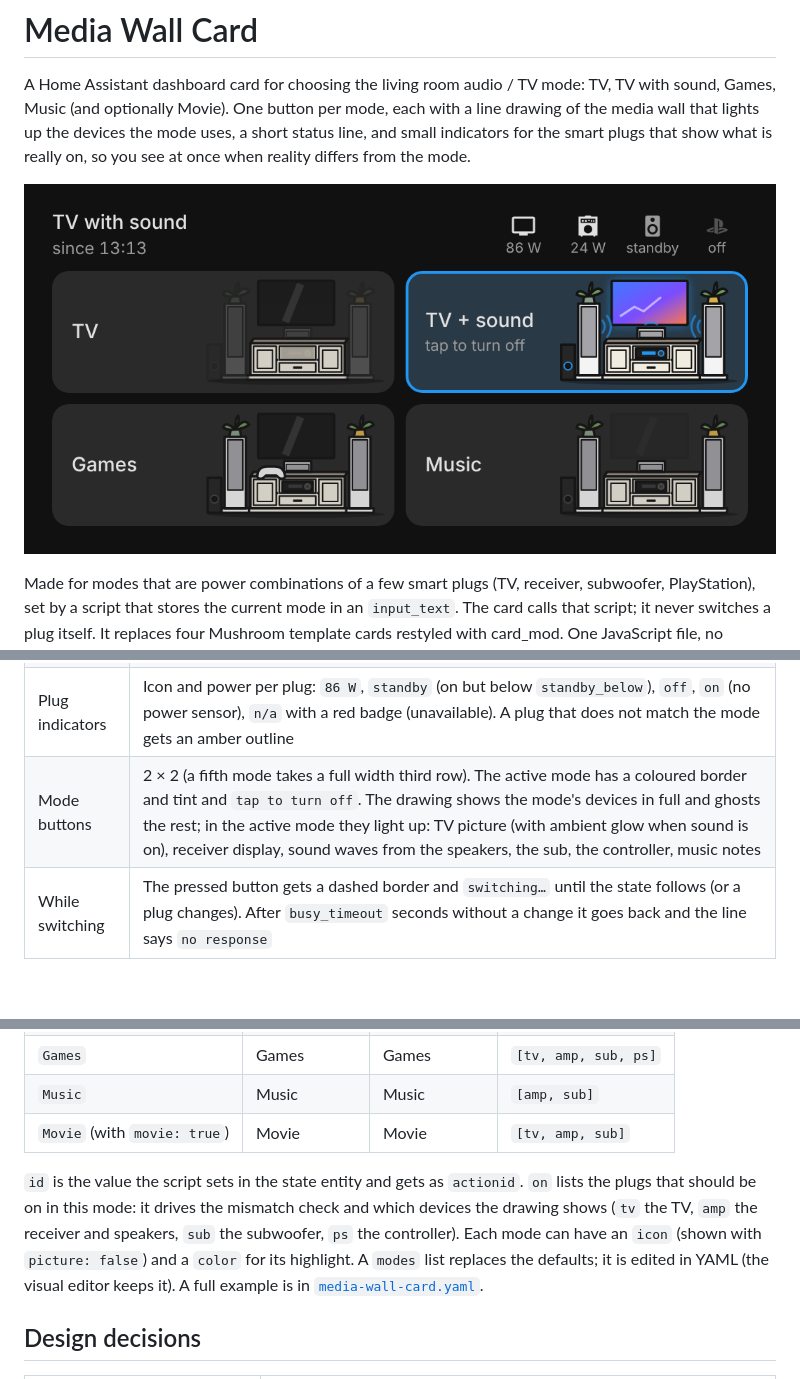
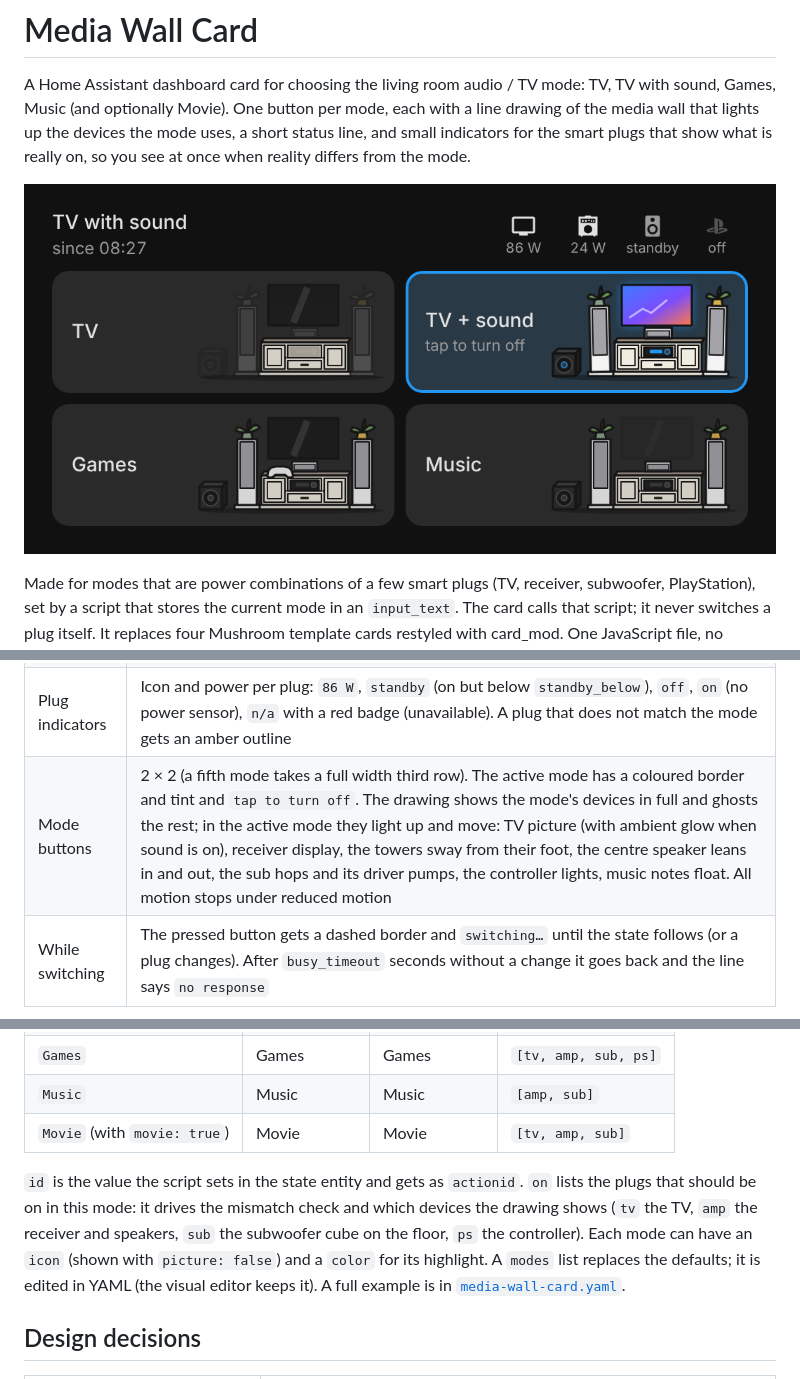
Before and after one commit to BarBaar44/media-wall-card, a Markdown page: README.md, 3 parts joined by grey strips. GitHub-like rendering; pictures changed too: shot.png; blank space fills up the shorter version.

Commit message:
v0.1.1: subwoofer on the floor, speakers move while playing
Co-Authored-By: Claude Opus 5.5 <noreply@anthropic.com>
Claude-Session: https://claude.ai/code/session_017BEvUrExFR7bb8ADUjAeSX

```diff
--- a/README.md
+++ b/README.md
@@ -13,7 +13,7 @@ Made for modes that are power combinations of a few smart plugs (TV, receiver, s
 | Title | The mode: `TV with sound`, `All off`, or the raw value if the script set something the card does not know. `Unavailable` in amber when the state entity is |
 | Status line | `since 17:45` (when the mode last changed; `since Tue 17:45` earlier this week, `since Nov 4` before that), then what is going on: `switching to Music`, `turning off`, `Music: no response` (amber, for 6 s), then the first mismatch in amber with a count: `PS is off`, `TV is on · +1`, `Amp offline` |
 | Plug indicators | Icon and power per plug: `86 W`, `standby` (on but below `standby_below`), `off`, `on` (no power sensor), `n/a` with a red badge (unavailable). A plug that does not match the mode gets an amber outline |
-| Mode buttons | 2 × 2 (a fifth mode takes a full width third row). The active mode has a coloured border and tint and `tap to turn off`. The drawing shows the mode's devices in full and ghosts the rest; in the active mode they light up: TV picture (with ambient glow when sound is on), receiver display, sound waves from the speakers, the sub, the controller, music notes |
+| Mode buttons | 2 × 2 (a fifth mode takes a full width third row). The active mode has a coloured border and tint and `tap to turn off`. The drawing shows the mode's devices in full and ghosts the rest; in the active mode they light up and move: TV picture (with ambient glow when sound is on), receiver display, the towers sway from their foot, the centre speaker leans in and out, the sub hops and its driver pumps, the controller lights, music notes float. All motion stops under reduced motion |
 | While switching | The pressed button gets a dashed border and `switching…` until the state follows (or a plug changes). After `busy_timeout` seconds without a change it goes back and the line says `no response` |
 
 Mismatches: a plug that should be on for the mode but is off (`Amp is off`), or on but should be off (`TV is on`, also in All off). The card waits 5 seconds after a mode change before it compares, because the plugs follow the script one by one. Unavailable plugs are always flagged.
@@ -84,7 +84,7 @@ A `plugs` list replaces these. `switch` is required; `power: null` (or leaving i
 | `Music` | Music | Music | `[amp, sub]` |
 | `Movie` (with `movie: true`) | Movie | Movie | `[tv, amp, sub]` |
 
-`id` is the value the script sets in the state entity and gets as `actionid`. `on` lists the plugs that should be on in this mode: it drives the mismatch check and which devices the drawing shows (`tv` the TV, `amp` the receiver and speakers, `sub` the subwoofer, `ps` the controller). Each mode can have an `icon` (shown with `picture: false`) and a `color` for its highlight. A `modes` list replaces the defaults; it is edited in YAML (the visual editor keeps it). A full example is in [`media-wall-card.yaml`](media-wall-card.yaml).
+`id` is the value the script sets in the state entity and gets as `actionid`. `on` lists the plugs that should be on in this mode: it drives the mismatch check and which devices the drawing shows (`tv` the TV, `amp` the receiver and speakers, `sub` the subwoofer cube on the floor, `ps` the controller). Each mode can have an `icon` (shown with `picture: false`) and a `color` for its highlight. A `modes` list replaces the defaults; it is edited in YAML (the visual editor keeps it). A full example is in [`media-wall-card.yaml`](media-wall-card.yaml).
 
 ## Design decisions
 
```
Also changed, not shown: CHANGELOG.md (+6 -0 lines), CLAUDE.md (+3 -3 lines), 2 other files.
